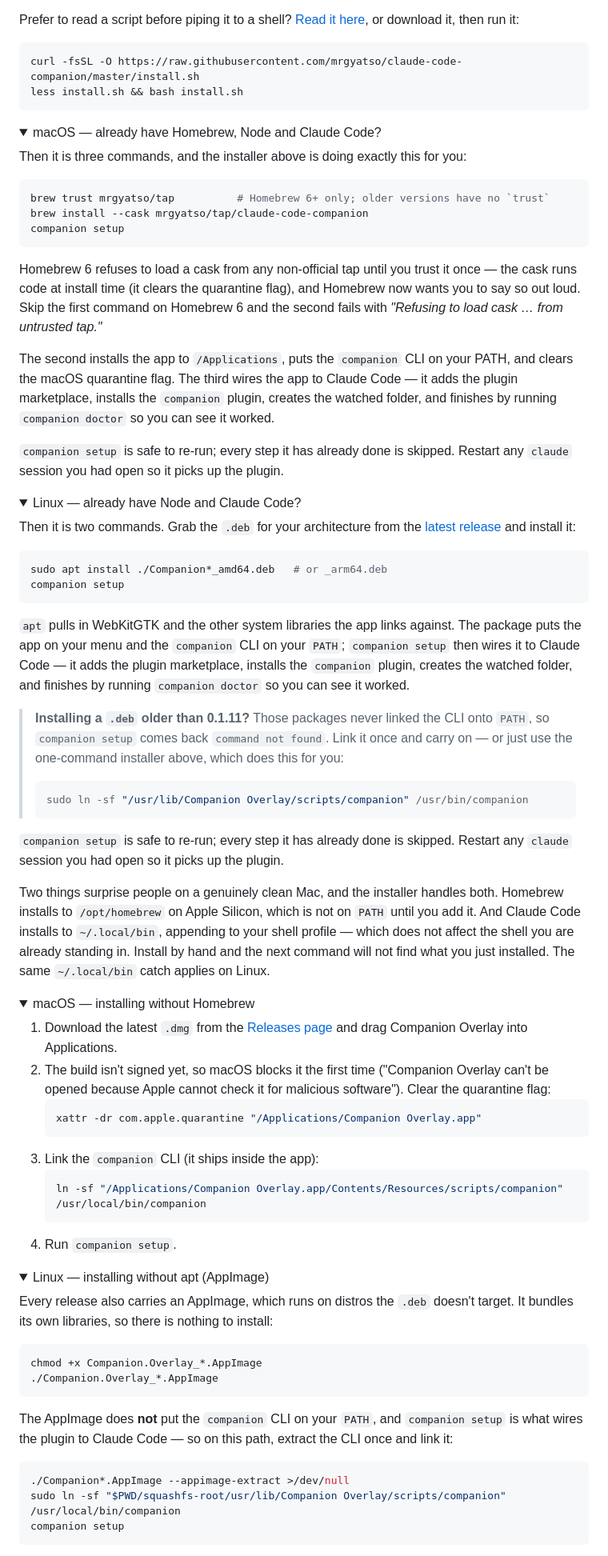
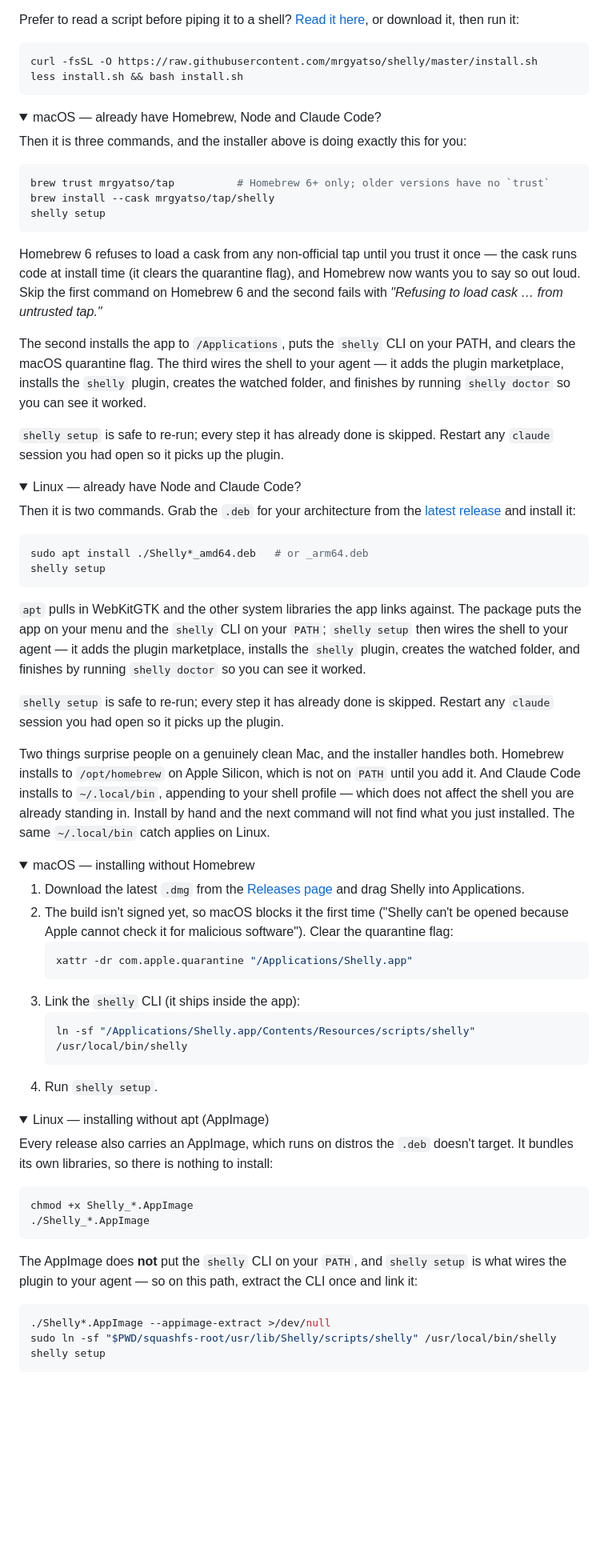
Before and after one commit to mrgyatso/shelly, a Markdown page: README.md, the part around one of its changes. Shown at 80% size. Drawn GitHub-style; folded sections open; blank space fills up the shorter version.

````diff
--- a/README.md
+++ b/README.md
@@ -73,7 +82,7 @@ The one thing it cannot do for you is sign you in — that is a browser login. I
 Prefer to read a script before piping it to a shell? [Read it here](install.sh), or download it, then run it:
 
 ```bash
-curl -fsSL -O https://raw.githubusercontent.com/mrgyatso/claude-code-companion/master/install.sh
+curl -fsSL -O https://raw.githubusercontent.com/mrgyatso/shelly/master/install.sh
 less install.sh && bash install.sh
 ```
 
@@ -84,15 +93,15 @@ Then it is three commands, and the installer above is doing exactly this for you
 
 ```bash
 brew trust mrgyatso/tap          # Homebrew 6+ only; older versions have no `trust`
-brew install --cask mrgyatso/tap/claude-code-companion
-companion setup
+brew install --cask mrgyatso/tap/shelly
+shelly setup
 ```
 
 Homebrew 6 refuses to load a cask from any non-official tap until you trust it once — the cask runs code at install time (it clears the quarantine flag), and Homebrew now wants you to say so out loud. Skip the first command on Homebrew 6 and the second fails with *"Refusing to load cask … from untrusted tap."*
 
-The second installs the app to `/Applications`, puts the `companion` CLI on your PATH, and clears the macOS quarantine flag. The third wires the app to Claude Code — it adds the plugin marketplace, installs the `companion` plugin, creates the watched folder, and finishes by running `companion doctor` so you can see it worked.
+The second installs the app to `/Applications`, puts the `shelly` CLI on your PATH, and clears the macOS quarantine flag. The third wires the shell to your agent — it adds the plugin marketplace, installs the `shelly` plugin, creates the watched folder, and finishes by running `shelly doctor` so you can see it worked.
 
-`companion setup` is safe to re-run; every step it has already done is skipped. Restart any `claude` session you had open so it picks up the plugin.
+`shelly setup` is safe to re-run; every step it has already done is skipped. Restart any `claude` session you had open so it picks up the plugin.
 
 </details>
 
@@ -103,17 +112,12 @@ Then it is two commands. Grab the `.deb` for your architecture from the [latest
 
 ```bash
-sudo apt install ./Companion*_amd64.deb   # or _arm64.deb
-companion setup
+sudo apt install ./Shelly*_amd64.deb   # or _arm64.deb
+shelly setup
 ```
 
-`apt` pulls in WebKitGTK and the other system libraries the app links against. The package puts the app on your menu and the `companion` CLI on your `PATH`; `companion setup` then wires it to Claude Code — it adds the plugin marketplace, installs the `companion` plugin, creates the watched folder, and finishes by running `companion doctor` so you can see it worked.
+`apt` pulls in WebKitGTK and the other system libraries the app links against. The package puts the app on your menu and the `shelly` CLI on your `PATH`; `shelly setup` then wires the shell to your agent — it adds the plugin marketplace, installs the `shelly` plugin, creates the watched folder, and finishes by running `shelly doctor` so you can see it worked.
 
-> **Installing a `.deb` older than 0.1.11?** Those packages never linked the CLI onto `PATH`, so `companion setup` comes back `command not found`. Link it once and carry on — or just use the one-command installer above, which does this for you:
-> ```bash
-> sudo ln -sf "/usr/lib/Companion Overlay/scripts/companion" /usr/bin/companion
-> ```
-
-`companion setup` is safe to re-run; every step it has already done is skipped. Restart any `claude` session you had open so it picks up the plugin.
+`shelly setup` is safe to re-run; every step it has already done is skipped. Restart any `claude` session you had open so it picks up the plugin.
 
 </details>
 
@@ -122,16 +126,16 @@ Two things surprise people on a genuinely clean Mac, and the installer handles b
 <details>
 <summary>macOS — installing without Homebrew</summary>
 
-1. Download the latest `.dmg` from the [Releases page](https://github.com/mrgyatso/claude-code-companion/releases) and drag Companion Overlay into Applications.
-2. The build isn't signed yet, so macOS blocks it the first time ("Companion Overlay can't be opened because Apple cannot check it for malicious software"). Clear the quarantine flag:
+1. Download the latest `.dmg` from the [Releases page](https://github.com/mrgyatso/shelly/releases) and drag Shelly into Applications.
+2. The build isn't signed yet, so macOS blocks it the first time ("Shelly can't be opened because Apple cannot check it for malicious software"). Clear the quarantine flag:
    ```bash
-   xattr -dr com.apple.quarantine "/Applications/Companion Overlay.app"
+   xattr -dr com.apple.quarantine "/Applications/Shelly.app"
    ```
-3. Link the `companion` CLI (it ships inside the app):
+3. Link the `shelly` CLI (it ships inside the app):
    ```bash
-   ln -sf "/Applications/Companion Overlay.app/Contents/Resources/scripts/companion" /usr/local/bin/companion
+   ln -sf "/Applications/Shelly.app/Contents/Resources/scripts/shelly" /usr/local/bin/shelly
    ```
-4. Run `companion setup`.
+4. Run `shelly setup`.
 
 </details>
 
@@ -141,14 +145,14 @@ Two things surprise people on a genuinely clean Mac, and the installer handles b
 Every release also carries an AppImage, which runs on distros the `.deb` doesn't target. It bundles its own libraries, so there is nothing to install:
 
 ```bash
-chmod +x Companion.Overlay_*.AppImage
-./Companion.Overlay_*.AppImage
+chmod +x Shelly_*.AppImage
+./Shelly_*.AppImage
 ```
 
-The AppImage does **not** put the `companion` CLI on your `PATH`, and `companion setup` is what wires the plugin to Claude Code — so on this path, extract the CLI once and link it:
+The AppImage does **not** put the `shelly` CLI on your `PATH`, and `shelly setup` is what wires the plugin to your agent — so on this path, extract the CLI once and link it:
 
 ```bash
-./Companion*.AppImage --appimage-extract >/dev/null
-sudo ln -sf "$PWD/squashfs-root/usr/lib/Companion Overlay/scripts/companion" /usr/local/bin/companion
-companion setup
+./Shelly*.AppImage --appimage-extract >/dev/null
+sudo ln -sf "$PWD/squashfs-root/usr/lib/Shelly/scripts/shelly" /usr/local/bin/shelly
+shelly setup
 ```
````
Also changed, not shown: other parts of README.md (+72 -66 lines).
